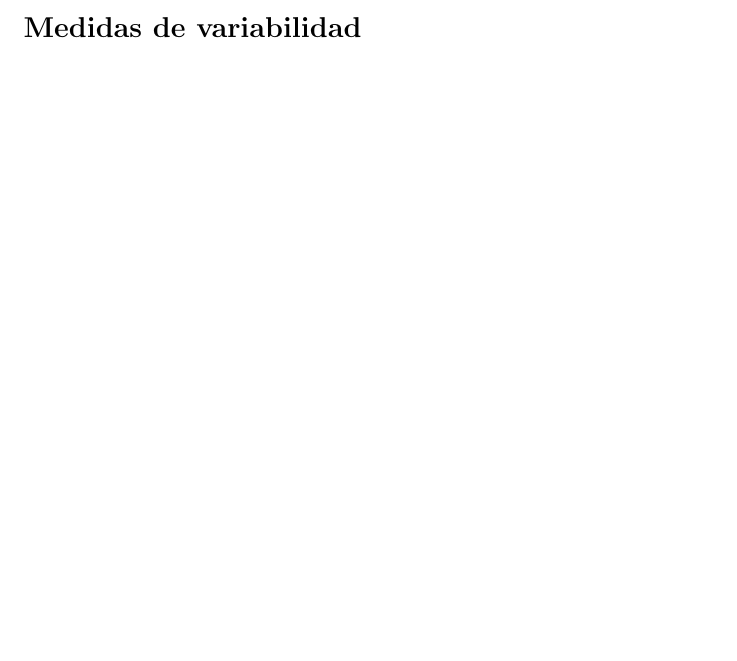
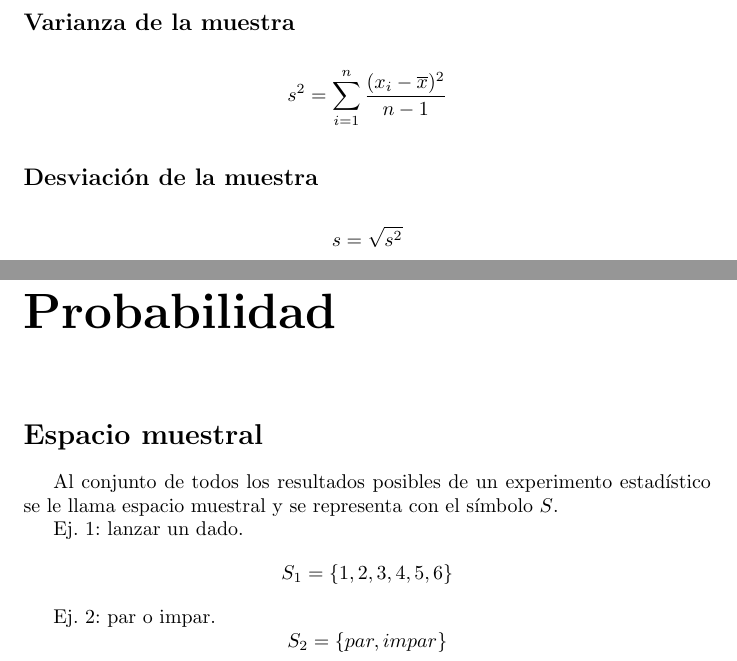
Before and after one commit to joaquincorradi/LaTeX, a LaTeX document (S2/EstadisticaProbabilidad/main.tex): part of page 5 of 5 before the commit and two parts of pages 6 and 7 of 7 after it, the two joined at a grey line, cut at the place of the change, the shorter picture padded with empty space. Compiled offline with pdfLaTeX.

Commit message:
Empezando temas de probabilidad

```diff
--- a/S2/EstadisticaProbabilidad/main.tex
+++ b/S2/EstadisticaProbabilidad/main.tex
@@ -157,4 +163,33 @@
 
     \addcontentsline{toc}{section}{Medidas de variabilidad}
     \section*{Medidas de variabilidad}
+
+      \addcontentsline{toc}{subsection}{Varianza de la muestra}
+      \subsection*{Varianza de la muestra}
+
+        \begin{equation*}
+          s^2=\sum_{i=1}^n\frac{(x_i-\overline{x})^2}{n-1}
+        \end{equation*}
+
+      \addcontentsline{toc}{subsection}{Desviación de la muestra}
+      \subsection*{Desviación de la muestra}
+
+        \begin{equation*}
+          s=\sqrt{s^2}
+        \end{equation*}
+  \addcontentsline{toc}{chapter}{Probabilidad}
+  \chapter*{Probabilidad}
+
+    \addcontentsline{toc}{section}{Espacio muestral}
+    \section*{Espacio muestral}
+      Al conjunto de todos los resultados posibles de un experimento estadístico
+      se le llama espacio muestral y se representa con el símbolo $S$.\\
+      \indent Ej. 1: lanzar un dado.
+      \begin{equation*}
+        S_1=\{1, 2, 3, 4, 5, 6\}
+      \end{equation*}
+      \indent Ej. 2: par o impar.
+      \begin{equation*}
+        S_2=\{par, impar\}
+      \end{equation*}
 \end{document}
```
Also changed, not shown: S2/EstadisticaProbabilidad/main.pdf, S2/EstadisticaProbabilidad/main.tex (6 more changed lines), 9 other files.
